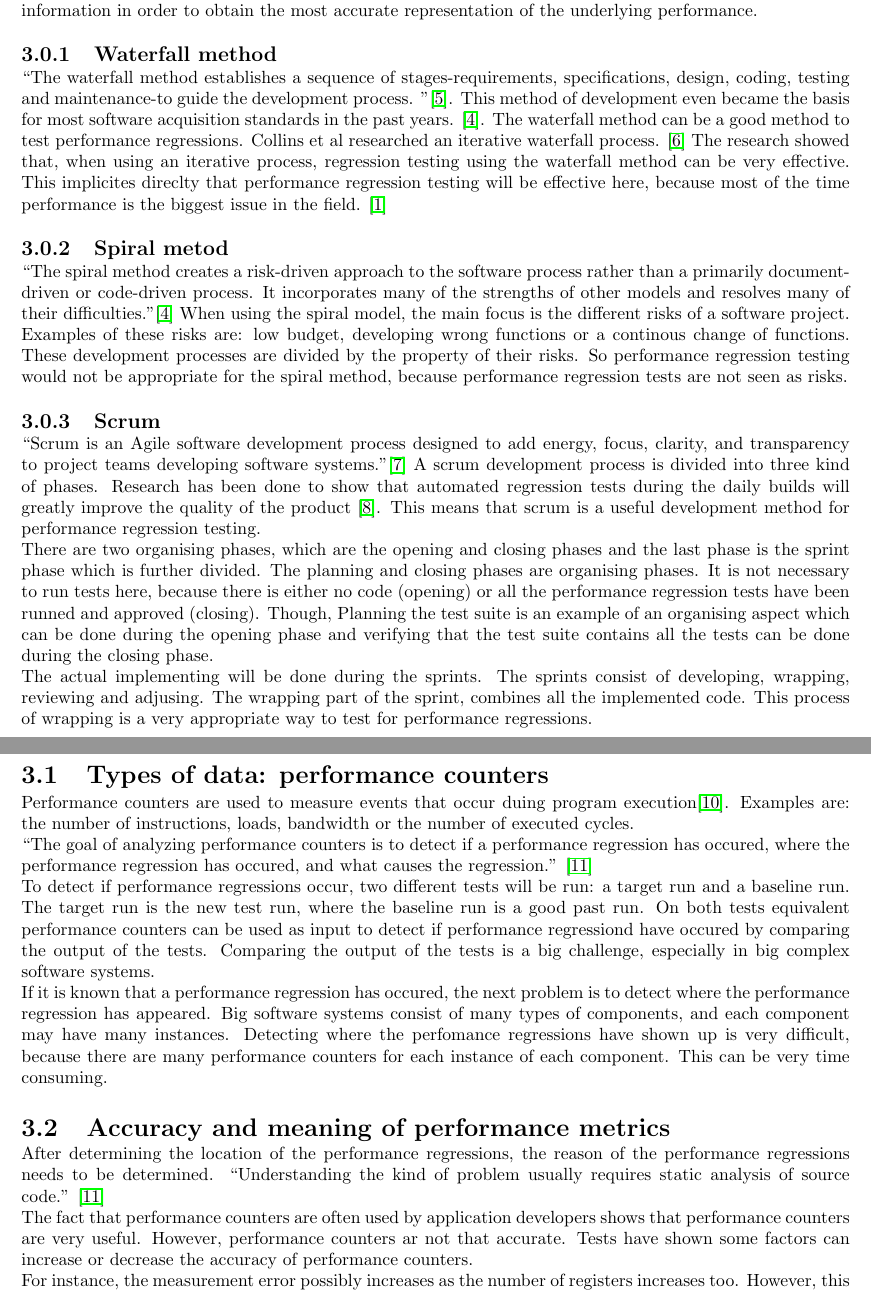
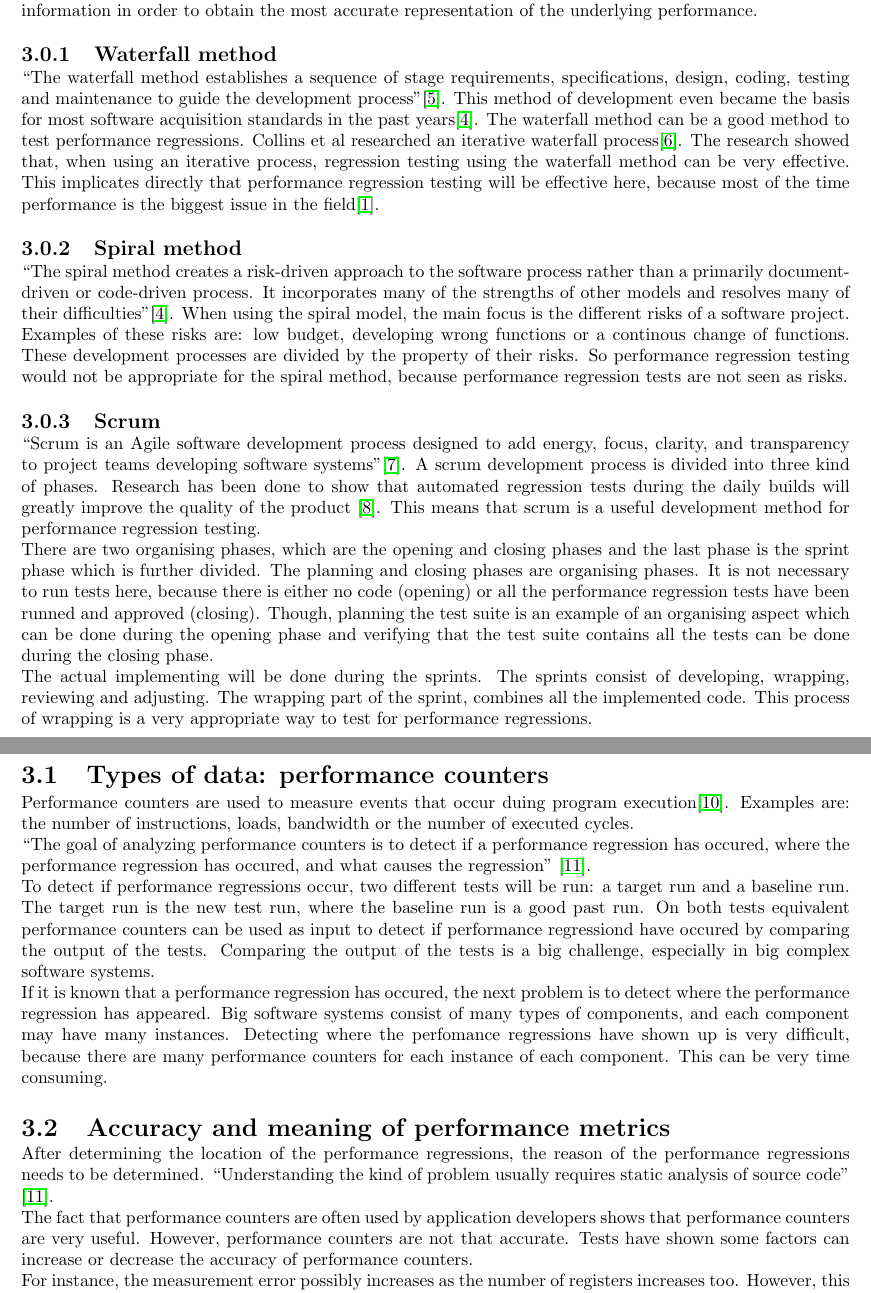
Before and after one commit to steffansluis/ti3706, a LaTeX thesis (src/report.tex, which reads src/gathering/gathering.tex): two parts of pages 9 and 10 of 19, joined at a grey line, cut so that both start at the same text. Compiled offline with pdfLaTeX.

Commit message:
spellingcheck

```diff
--- a/src/gathering/gathering.tex
+++ b/src/gathering/gathering.tex
@@ -1,27 +1,27 @@
 Once the testing process has been organised to facilitate the particular software development method that is being used, the testing can finally begin. The next challenge that presents itself is what to test for. This chapter discusess what information is relevant to the performance of software and how to handle that information in order to obtain the most accurate representation of the underlying performance.
 
 \subsection{Waterfall method}
-``The waterfall method establishes a sequence of stages-requirements, specifications, design, coding, testing and maintenance-to guide the development process. ''\cite{kang1989software}. This method of development even became the basis for most software acquisition standards in the past years. \cite{boehm1988spiral}. The waterfall method can be a good method to test performance regressions. Collins et al researched an iterative waterfall process. \cite{collins2010iterative} The research showed that, when using an iterative process, regression testing using the waterfall method can be very effective. This implicites direclty that performance regression testing will be effective here, because most of the time performance is the biggest issue in the field. \cite{foo2010mining}
+``The waterfall method establishes a sequence of stage requirements, specifications, design, coding, testing and maintenance to guide the development process''\cite{kang1989software}. This method of development even became the basis for most software acquisition standards in the past years\cite{boehm1988spiral}. The waterfall method can be a good method to test performance regressions. Collins et al researched an iterative waterfall process\cite{collins2010iterative}. The research showed that, when using an iterative process, regression testing using the waterfall method can be very effective. This implicates directly that performance regression testing will be effective here, because most of the time performance is the biggest issue in the field\cite{foo2010mining}.
 
-\subsection{Spiral metod}
-``The spiral method creates a risk-driven approach to the software process rather than a primarily document-driven or code-driven process. It incorporates many of the strengths of other models and resolves many of their difficulties.''\cite{boehm1988spiral} When using the spiral model, the main focus is the different risks of a software project. Examples of these risks are: low budget, developing wrong functions or a continous change of functions. These development processes are divided by the property of their risks. So performance regression testing would not be appropriate for the spiral method, because performance regression tests are not seen as risks.
+\subsection{Spiral method}
+``The spiral method creates a risk-driven approach to the software process rather than a primarily document-driven or code-driven process. It incorporates many of the strengths of other models and resolves many of their difficulties''\cite{boehm1988spiral}. When using the spiral model, the main focus is the different risks of a software project. Examples of these risks are: low budget, developing wrong functions or a continous change of functions. These development processes are divided by the property of their risks. So performance regression testing would not be appropriate for the spiral method, because performance regression tests are not seen as risks.
 
 \subsection{Scrum}
-``Scrum is an Agile software development process designed to add energy, focus, clarity, and transparency to project teams developing software systems.''\cite{sutherland2007distributed} A scrum development process is divided into three kind of phases. Research has been done to show that automated regression tests during the daily builds will greatly improve the quality of the product \cite{Future_of_Scrum}. This means that scrum is a useful development method for performance regression testing. \\ There are two organising phases, which are the opening and closing phases and the last phase is the sprint phase which is further divided. The planning and closing phases are organising phases. It is not necessary to run tests here, because there is either no code (opening) or all the performance regression tests have been runned and approved (closing). Though, Planning the test suite is an example of an organising aspect which can be done during the opening phase and verifying that the test suite contains all the tests can be done during the closing phase. \\ The actual implementing will be done during the sprints. The sprints consist of developing, wrapping, reviewing and adjusing. The wrapping part of the sprint, combines all the implemented code. This process of wrapping is a very appropriate way to test for performance regressions.
+``Scrum is an Agile software development process designed to add energy, focus, clarity, and transparency to project teams developing software systems''\cite{sutherland2007distributed}. A scrum development process is divided into three kind of phases. Research has been done to show that automated regression tests during the daily builds will greatly improve the quality of the product \cite{Future_of_Scrum}. This means that scrum is a useful development method for performance regression testing. \\ There are two organising phases, which are the opening and closing phases and the last phase is the sprint phase which is further divided. The planning and closing phases are organising phases. It is not necessary to run tests here, because there is either no code (opening) or all the performance regression tests have been runned and approved (closing). Though, planning the test suite is an example of an organising aspect which can be done during the opening phase and verifying that the test suite contains all the tests can be done during the closing phase. \\ The actual implementing will be done during the sprints. The sprints consist of developing, wrapping, reviewing and adjusting. The wrapping part of the sprint, combines all the implemented code. This process of wrapping is a very appropriate way to test for performance regressions.
 
 \section{Types of data: performance counters}
 Performance counters are used to measure events that occur duing program execution\cite{PC}. Examples are: the number of instructions, loads, bandwidth or the number of executed cycles.
 
-``The goal of analyzing performance counters is to detect if a performance regression has occured, where the performance regression has occured, and what causes the regression.'' \cite{nguyen2012using}
+``The goal of analyzing performance counters is to detect if a performance regression has occured, where the performance regression has occured, and what causes the regression'' \cite{nguyen2012using}.
 
 To detect if performance regressions occur, two different tests will be run: a target run and a baseline run. The target run is the new test run, where the baseline run is a good past run. On both tests equivalent performance counters can be used as input to detect if performance regressiond have occured by comparing the output of the tests. Comparing the output of the tests is a big challenge, especially in big complex software systems.
 
 If it is known that a performance regression has occured, the next problem is to detect where the performance regression has appeared. Big software systems consist of many types of components, and each component may have many instances. Detecting where the perfomance regressions have shown up is very difficult, because there are many performance counters for each instance of each component. This can be very time consuming.
 
 \section{Accuracy and meaning of performance metrics}
-After determining the location of the performance regressions, the reason of the performance regressions needs to be determined. ``Understanding the kind of problem usually requires static analysis of source code.'' \cite{nguyen2012using}
+After determining the location of the performance regressions, the reason of the performance regressions needs to be determined. ``Understanding the kind of problem usually requires static analysis of source code'' \cite{nguyen2012using}.
 
-The fact that performance counters are often used by application developers shows that performance counters are very useful. However, performance counters ar not that accurate. Tests have shown some factors can increase or decrease the accuracy of performance counters.
+The fact that performance counters are often used by application developers shows that performance counters are very useful. However, performance counters are not that accurate. Tests have shown some factors can increase or decrease the accuracy of performance counters.
 
-For instance, the measurement error possibly increases as the number of registers increases too. However, this is dependent on the counter configuration and the interface used: experiments with two different interfaces and two different counter configurations show different results, and for only one of the four ombinations of the interface and counter configuration the measurement error increases. \cite{AccuracyPerforanceCounter} So most of the times the number of registers doesn't matter.
+For instance, the measurement error possibly increases as the number of registers increases too. However, this is dependent on the counter configuration and the interface used: experiments with two different interfaces and two different counter configurations show different results, and for only one of the four combinations of the interface and counter configuration the measurement error increases\cite{AccuracyPerformanceCounter}. So most of the times the number of registers doesn't matter.
 
```
Also changed, not shown: src/filtering/filtering.tex (+5 -5 lines), src/organising/organising.tex (+1 -1 lines), src/preface/preface.tex (+1 -1 lines), src/gathering/gathering.tex (4 more changed lines).
